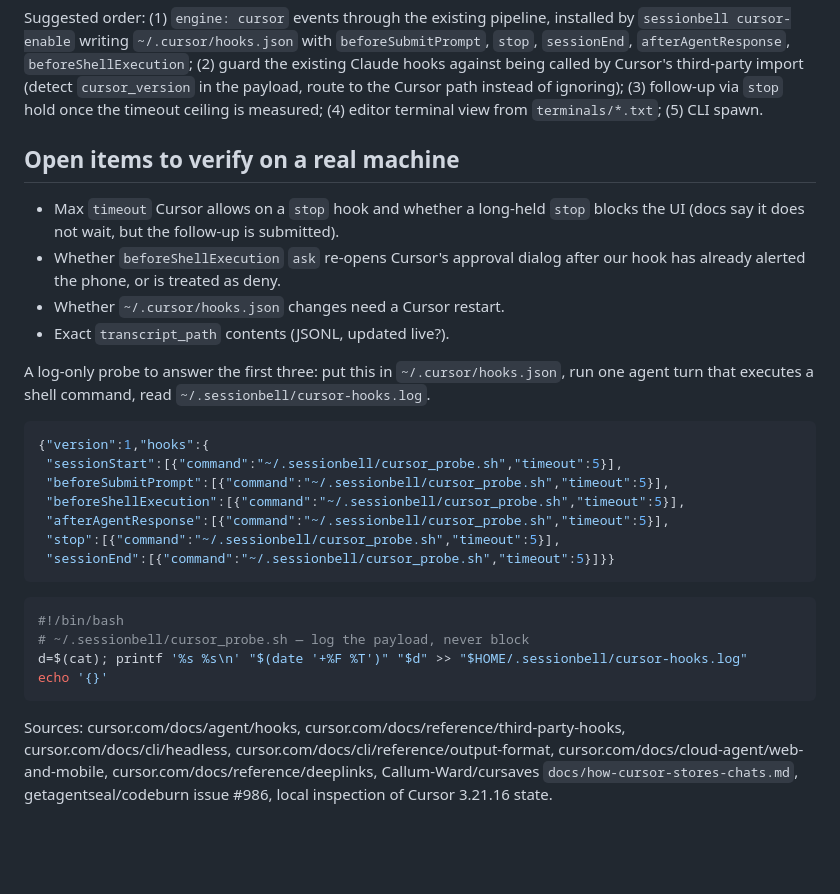
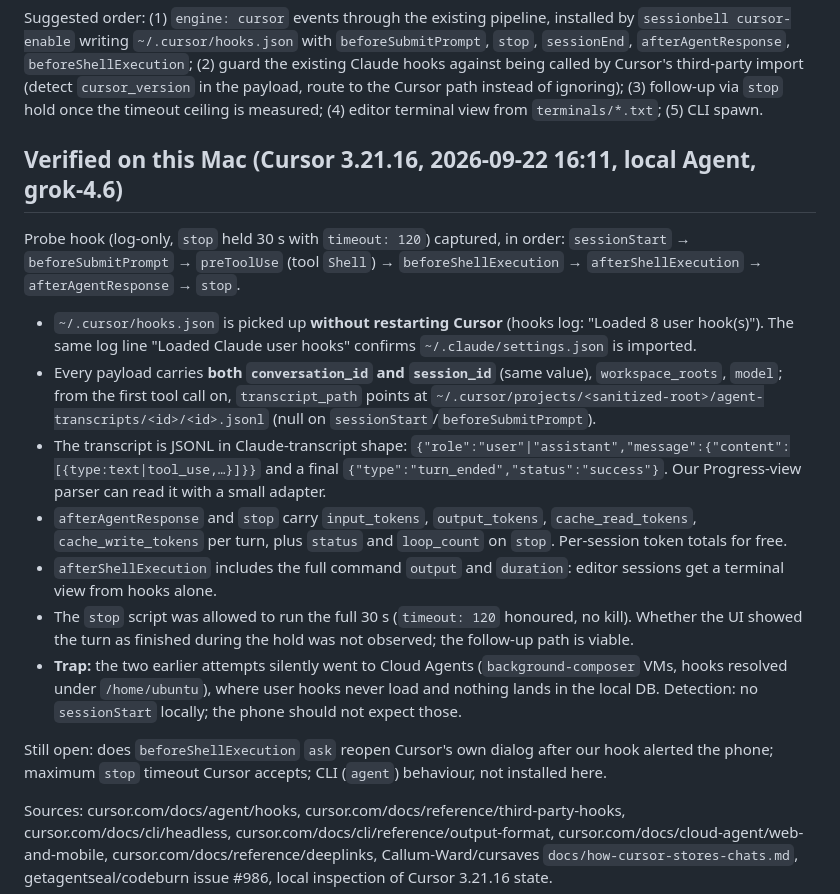
Before and after one commit to westie-ai/session-bell, a Markdown page: docs/cursor-compat-research.md, the part around the change. GitHub-like rendering; blank space fills up the shorter version.

Commit message:
docs: Cursor hooks verified live on 3.21.16 (event order, payload fields, transcript shape, cloud-agent trap)
Co-Authored-By: Claude Fable 5.1 <noreply@anthropic.com>
Claude-Session: https://claude.ai/code/session_01CxfaysFjcDi4BiG6Fn7y6y

````diff
--- a/docs/cursor-compat-research.md
+++ b/docs/cursor-compat-research.md
@@ -113,35 +113,39 @@ route to the Cursor path instead of ignoring); (3) follow-up via `stop` hold
 once the timeout ceiling is measured; (4) editor terminal view from
 `terminals/*.txt`; (5) CLI spawn.
 
-## Open items to verify on a real machine
+## Verified on this Mac (Cursor 3.21.16, 2026-09-22 16:11, local Agent, grok-4.6)
 
-- Max `timeout` Cursor allows on a `stop` hook and whether a long-held `stop`
-  blocks the UI (docs say it does not wait, but the follow-up is submitted).
-- Whether `beforeShellExecution` `ask` re-opens Cursor's approval dialog after
-  our hook has already alerted the phone, or is treated as deny.
-- Whether `~/.cursor/hooks.json` changes need a Cursor restart.
-- Exact `transcript_path` contents (JSONL, updated live?).
+Probe hook (log-only, `stop` held 30 s with `timeout: 120`) captured, in order:
+`sessionStart` → `beforeSubmitPrompt` → `preToolUse` (tool `Shell`) →
+`beforeShellExecution` → `afterShellExecution` → `afterAgentResponse` → `stop`.
 
-A log-only probe to answer the first three: put this in `~/.cursor/hooks.json`,
-run one agent turn that executes a shell command, read
-`~/.sessionbell/cursor-hooks.log`.
+- `~/.cursor/hooks.json` is picked up **without restarting Cursor**
+  (hooks log: "Loaded 8 user hook(s)"). The same log line "Loaded Claude user
+  hooks" confirms `~/.claude/settings.json` is imported.
+- Every payload carries **both `conversation_id` and `session_id`** (same
+  value), `workspace_roots`, `model`; from the first tool call on,
+  `transcript_path` points at
+  `~/.cursor/projects/<sanitized-root>/agent-transcripts/<id>/<id>.jsonl`
+  (null on `sessionStart`/`beforeSubmitPrompt`).
+- The transcript is JSONL in Claude-transcript shape: `{"role":"user"|"assistant","message":{"content":[{type:text|tool_use,…}]}}`
+  and a final `{"type":"turn_ended","status":"success"}`. Our Progress-view
+  parser can read it with a small adapter.
+- `afterAgentResponse` and `stop` carry `input_tokens`, `output_tokens`,
+  `cache_read_tokens`, `cache_write_tokens` per turn, plus `status` and
+  `loop_count` on `stop`. Per-session token totals for free.
+- `afterShellExecution` includes the full command `output` and `duration`:
+  editor sessions get a terminal view from hooks alone.
+- The `stop` script was allowed to run the full 30 s (`timeout: 120`
+  honoured, no kill). Whether the UI showed the turn as finished during the
+  hold was not observed; the follow-up path is viable.
+- **Trap:** the two earlier attempts silently went to Cloud Agents
+  (`background-composer` VMs, hooks resolved under `/home/ubuntu`), where user
+  hooks never load and nothing lands in the local DB. Detection: no
+  `sessionStart` locally; the phone should not expect those.
 
-```json
-{"version":1,"hooks":{
- "sessionStart":[{"command":"~/.sessionbell/cursor_probe.sh","timeout":5}],
- "beforeSubmitPrompt":[{"command":"~/.sessionbell/cursor_probe.sh","timeout":5}],
- "beforeShellExecution":[{"command":"~/.sessionbell/cursor_probe.sh","timeout":5}],
- "afterAgentResponse":[{"command":"~/.sessionbell/cursor_probe.sh","timeout":5}],
- "stop":[{"command":"~/.sessionbell/cursor_probe.sh","timeout":5}],
- "sessionEnd":[{"command":"~/.sessionbell/cursor_probe.sh","timeout":5}]}}
-```
-
-```bash
-#!/bin/bash
-# ~/.sessionbell/cursor_probe.sh — log the payload, never block
-d=$(cat); printf '%s %s\n' "$(date '+%F %T')" "$d" >> "$HOME/.sessionbell/cursor-hooks.log"
-echo '{}'
-```
+Still open: does `beforeShellExecution` `ask` reopen Cursor's own dialog after
+our hook alerted the phone; maximum `stop` timeout Cursor accepts; CLI
+(`agent`) behaviour, not installed here.
 
 Sources: cursor.com/docs/agent/hooks, cursor.com/docs/reference/third-party-hooks,
 cursor.com/docs/cli/headless, cursor.com/docs/cli/reference/output-format,
````
